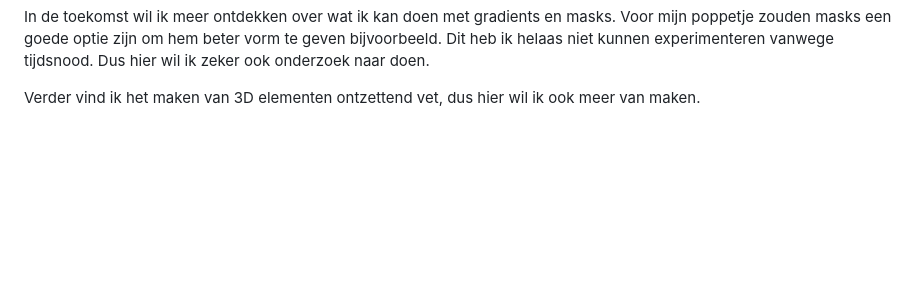
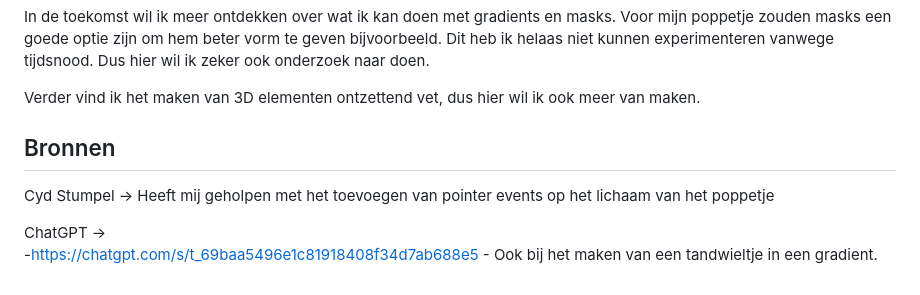
Before and after one commit to Romy05/css-to-the-rescue, a Markdown page: README.md, the part around the change. Rendered like a GitHub page; blank space fills up the shorter version.

```diff
--- a/README.md
+++ b/README.md
@@ -106,3 +106,10 @@ In de toekomst wil ik meer ontdekken over wat ik kan doen met gradients en masks
 Dit heb ik helaas niet kunnen experimenteren vanwege tijdsnood. Dus hier wil ik zeker ook onderzoek naar doen.
 
 Verder vind ik het maken van 3D elementen ontzettend vet, dus hier wil ik ook meer van maken.
+
+## Bronnen
+Cyd Stumpel -> Heeft mij geholpen met het toevoegen van pointer events op het lichaam van het poppetje
+
+ChatGPT ->
+    -https://chatgpt.com/s/t_69baa5496e1c81918408f34d7ab688e5
+    - Ook bij het maken van een tandwieltje in een gradient.
```
